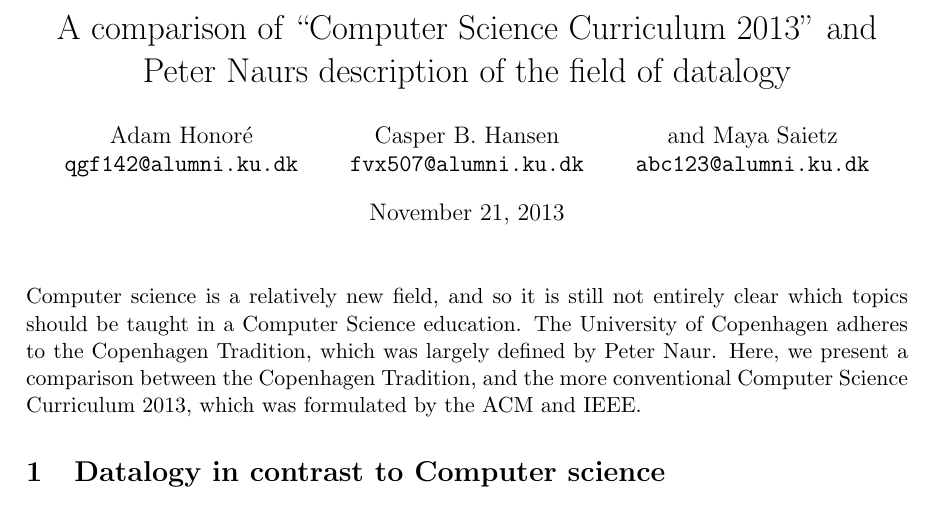
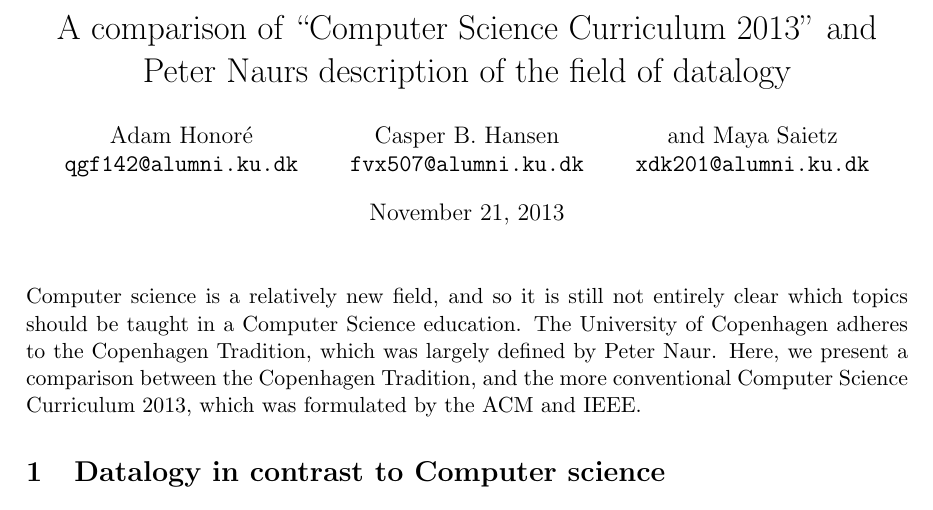
Before and after one commit to CasperBHansen/DatVid, a LaTeX document (A1/rapport.tex): part of page 1 of 4, cut so that both start at the same text. Compiled offline with pdfLaTeX.

Commit message:
Added Maya's numberplate.

```diff
--- a/A1/rapport.tex
+++ b/A1/rapport.tex
@@ -13,7 +13,7 @@
 	{\tt fvx507@alumni.ku.dk}
 	\and
 	and Maya Saietz\\
-	{\tt abc123@alumni.ku.dk}
+	{\tt xdk201@alumni.ku.dk}
 }
 
 \begin{document}
```
